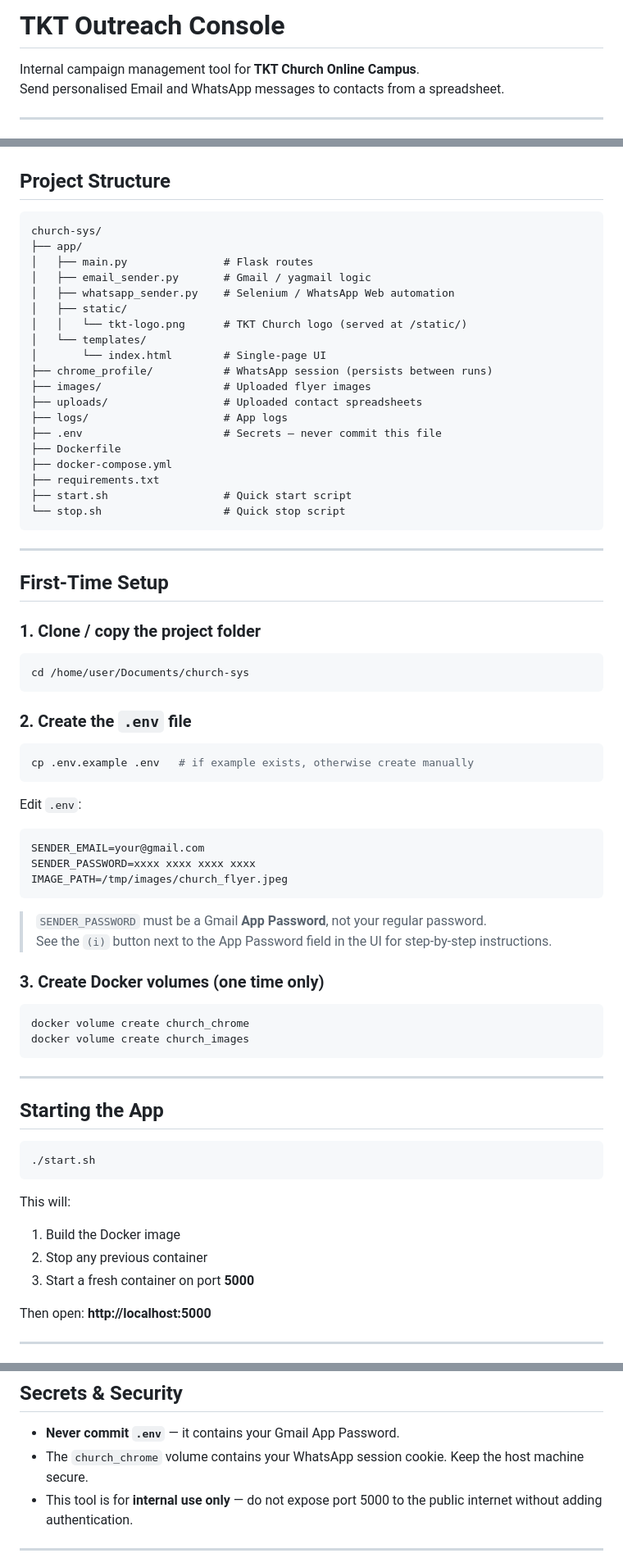
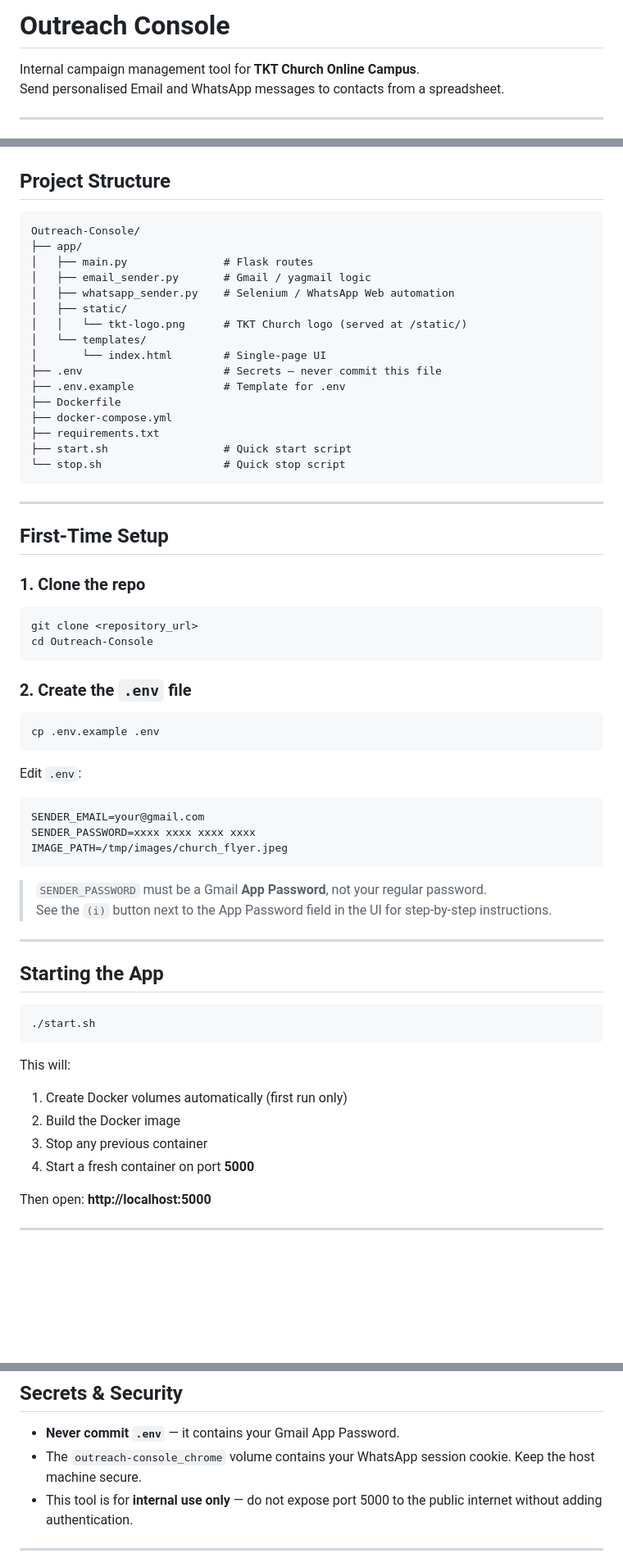
Before and after one commit to ashishvalentinealex/Outreach-Console, a Markdown page: README.md, 3 parts joined by grey strips. Shown at 82% size. Drawn GitHub-style; blank space fills up the shorter version.

Commit message:
Update README to reflect Outreach-Console repo
- Rename church-sys to Outreach-Console throughout
- Replace hardcoded church-* container/volume names with outreach-console
- Remove manual volume creation step (now handled by start.sh)
- Add .env.example to project structure
- Update setup instructions to start with git clone

````diff
--- a/README.md
+++ b/README.md
@@ -1,4 +1,4 @@
-# TKT Outreach Console
+# Outreach Console
 
 Internal campaign management tool for **TKT Church Online Campus**.
 Send personalised Email and WhatsApp messages to contacts from a spreadsheet.
@@ -21,7 +21,7 @@ Send personalised Email and WhatsApp messages to contacts from a spreadsheet.
 ## Project Structure
 
 ```
-church-sys/
+Outreach-Console/
 ├── app/
 │   ├── main.py               # Flask routes
 │   ├── email_sender.py       # Gmail / yagmail logic
@@ -30,11 +30,8 @@ church-sys/
 │   │   └── tkt-logo.png      # TKT Church logo (served at /static/)
 │   └── templates/
 │       └── index.html        # Single-page UI
-├── chrome_profile/           # WhatsApp session (persists between runs)
-├── images/                   # Uploaded flyer images
-├── uploads/                  # Uploaded contact spreadsheets
-├── logs/                     # App logs
 ├── .env                      # Secrets — never commit this file
+├── .env.example              # Template for .env
 ├── Dockerfile
 ├── docker-compose.yml
 ├── requirements.txt
@@ -46,16 +43,17 @@ church-sys/
 
 ## First-Time Setup
 
-### 1. Clone / copy the project folder
+### 1. Clone the repo
 
 ```bash
-cd /home/user/Documents/church-sys
+git clone <repository_url>
+cd Outreach-Console
 ```
 
 ### 2. Create the `.env` file
 
 ```bash
-cp .env.example .env   # if example exists, otherwise create manually
+cp .env.example .env
 ```
 
 Edit `.env`:
@@ -69,13 +67,6 @@ IMAGE_PATH=/tmp/images/church_flyer.jpeg
 > `SENDER_PASSWORD` must be a Gmail **App Password**, not your regular password.
 > See the `(i)` button next to the App Password field in the UI for step-by-step instructions.
 
-### 3. Create Docker volumes (one time only)
-
-```bash
-docker volume create church_chrome
-docker volume create church_images
-```
-
 ---
 
 ## Starting the App
@@ -85,9 +76,10 @@ docker volume create church_images
 ```
 
 This will:
-1. Build the Docker image
-2. Stop any previous container
-3. Start a fresh container on port **5000**
+1. Create Docker volumes automatically (first run only)
+2. Build the Docker image
+3. Stop any previous container
+4. Start a fresh container on port **5000**
 
 Then open: **http://localhost:5000**
 
@@ -180,7 +172,7 @@ The image is rebuilt automatically on each `start.sh` run.
 ## Secrets & Security
 
 - **Never commit `.env`** — it contains your Gmail App Password.
-- The `church_chrome` volume contains your WhatsApp session cookie. Keep the host machine secure.
+- The `outreach-console_chrome` volume contains your WhatsApp session cookie. Keep the host machine secure.
 - This tool is for **internal use only** — do not expose port 5000 to the public internet without adding authentication.
 
 ---
````
Also changed, not shown: other parts of README.md (+4 -4 lines).
